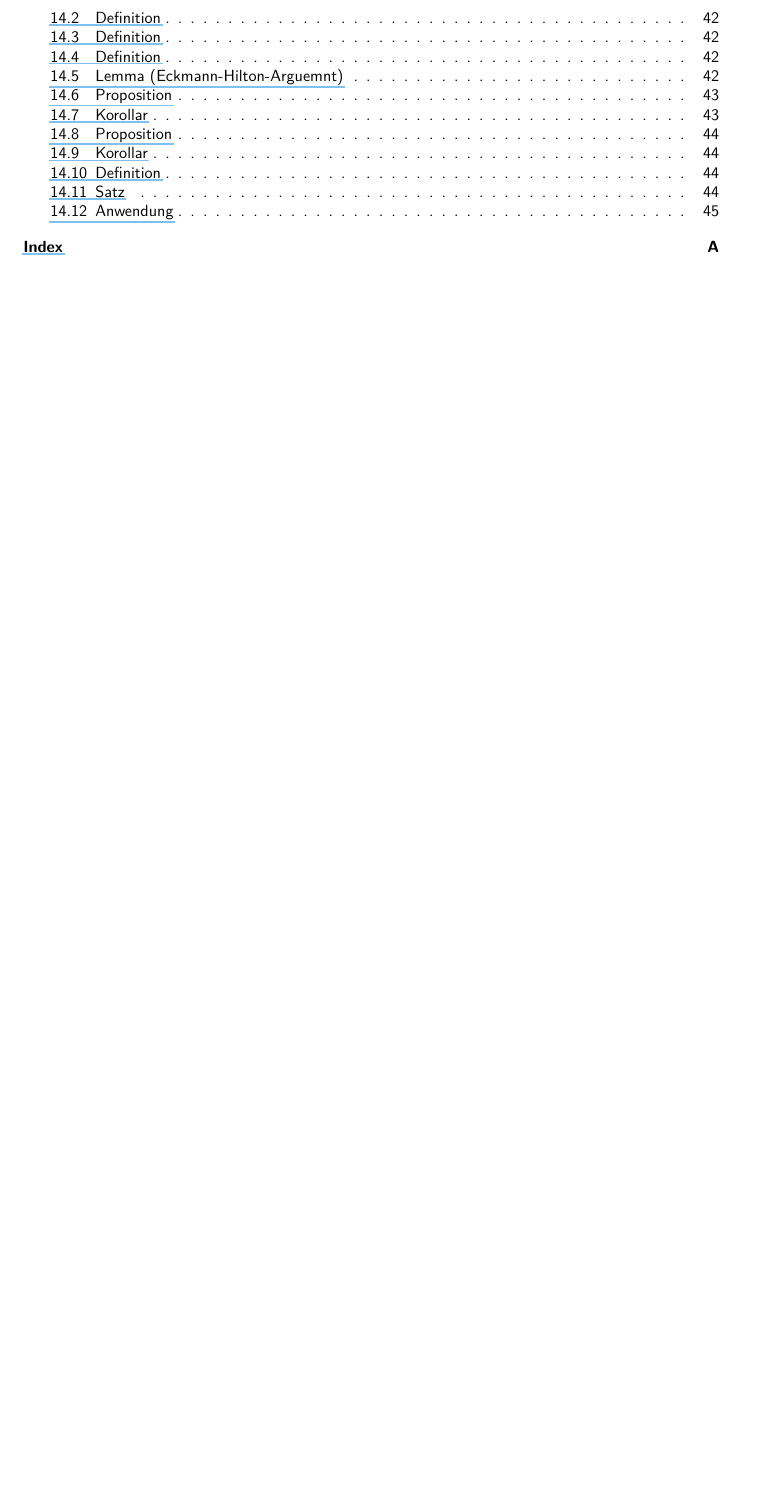
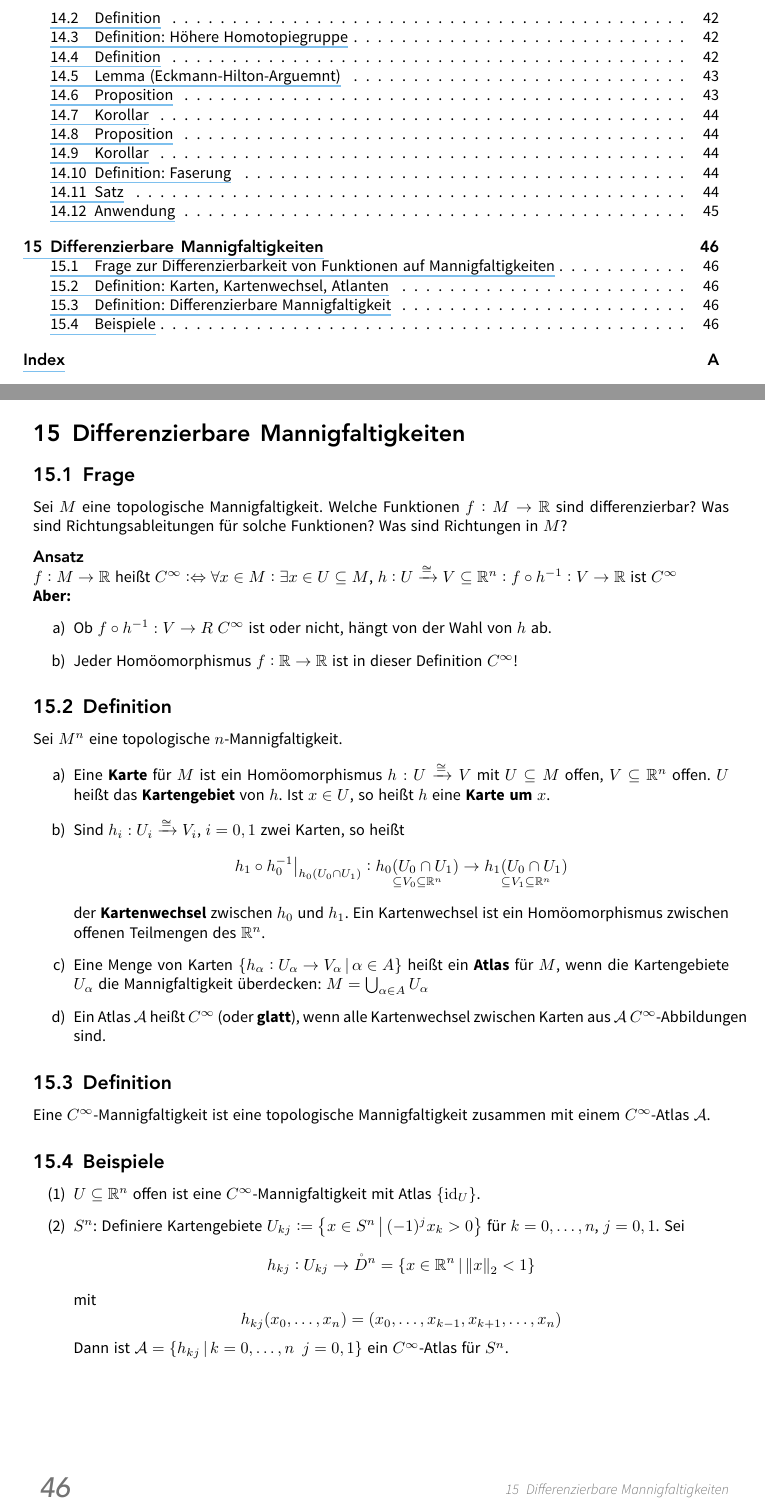
Before and after one commit to JaMeZ-B/LaTeX-wwu-old, a LaTeX paper (Ana_Top_Geo/ana_top_geo.tex): part of page 6 of 56 before the commit and two parts of pages 6 and 53 of 56 after it, the two joined at a grey line, cut so that both start at the same text, the shorter picture padded with empty space. The pictures show the PDF file Ana_Top_Geo/ana_top_geo.pdf that the author committed with the source.

Commit message:
added first half of today's lecture

```diff
--- a/Ana_Top_Geo/ana_top_geo.tex
+++ b/Ana_Top_Geo/ana_top_geo.tex
@@ -2139,7 +2139,7 @@ $\omega_1$ ist eine stetige Abbildung $H : I^n \times [0,1] \to X$ sodass Folgen
 Homotopie ist eine Äqivalenzrelation.
 % subsection 142 (end)
 
-\subsection{Definition} % (fold)
+\subsection[Definition: Höhere Homotopiegruppe]{Definition} % (fold)
 \label{sub:143}
 Sei $(X,x_0)$ ein punktierter Raum. Definiere $\pi_n(X,x_0)$ also die Menge der Homotopieklassen von Abbildungen: $\omega : I^n \to X$ mit $\omega(\partial I^n)=\set{x_0} $
 \marginnote{für $n>0$}.
@@ -2327,6 +2327,67 @@ Betrachte:
 Mit Exaktheit folgt $\pi_2(S^2) \cong \pi_1(S^1) \cong \mathds{Z}$ und $\pi_3(S^3) \cong \pi_3(S^2)$. Tatsache: $\pi_3(S^3) \cong \mathds{Z}$.
 % subsection 1412 (end)
 % section 14 (end)
+\newpage
+
+\section{Differenzierbare Mannigfaltigkeiten} % (fold)
+\label{sec:15}
+
+\subsection[Frage zur Differenzierbarkeit von Funktionen auf Mannigfaltigkeiten]{Frage} % (fold)
+\label{sub:151}
+Sei $M$ eine topologische Mannigfaltigkeit. Welche Funktionen $f : M \to \mathds{R}$ sind differenzierbar? Was sind Richtungsableitungen für solche Funktionen? Was sind
+Richtungen in $M$?
+\minisec{Ansatz}
+$f : M \to \mathds{R}$ heißt $C^\infty :\Leftrightarrow \forall x \in M : \exists x \in U \subseteq M$, $h : U \xrightarrow{\cong}  V \subseteq \mathds{R}^n : f \circ h ^{-1} : V \to \mathds{R}$ ist $C^\infty$ \\
+\textbf{Aber:}
+\begin{enumerate}[a)]
+	\item Ob $f \circ h ^{-1} : V \to R$ $C^\infty$ ist oder nicht, hängt von der Wahl von $h$ ab.
+	\item Jeder Homöomorphismus $f : \mathds{R} \to \mathds{R}$ ist in dieser Definition $C^\infty$!
+\end{enumerate}
+% subsection 151 (end)
+
+\subsection[Definition: Karten, Kartenwechsel, Atlanten]{Definition} % (fold)
+\label{sub:152}
+Sei $M^n$ eine topologische $n$-Mannigfaltigkeit.
+\begin{enumerate}[a)]
+	\item Eine \Index{Karte} für $M$ ist ein Homöomorphismus $h : U \xrightarrow{\cong}  V$ mit $U \subseteq M$ offen, $V\subseteq\mathds{R}^n$ offen. $U$ heißt das
+	\Index{Kartengebiet} von $h$. Ist $x \in U$, so heißt $h$ eine \bet{Karte um} $x$.
+	\item Sind $h_i : U_i \xrightarrow{\cong} V_i$, $i=0,1$ zwei Karten, so heißt
+	\[
+		h_1 \circ h_0 ^{-1}\big|_{h_0(U_0 \cap U_1)} : \underset{\subseteq V_0 \subseteq \mathds{R}^n}{h_0(U_0 \cap U_1)} \to \underset{\subseteq V_1 \subseteq
+		\mathds{R}^n}{h_1 (U_0 \cap U_1)}
+	\]
+	der \Index{Kartenwechsel} zwischen $h_0$ und $h_1$. Ein Kartenwechsel ist ein Homöomorphismus zwischen offenen Teilmengen des $\mathds{R}^n$.
+	\item Eine Menge von Karten $\set[h_\alpha : U_\alpha \to V_\alpha]{\alpha \in A}$ heißt ein \Index{Atlas} für $M$, wenn die Kartengebiete $U_\alpha$ die
+	Mannigfaltigkeit überdecken:
+	\(
+		M = \bigcup_{\alpha \in A} U_\alpha
+	\)
+	\item Ein Atlas $\mathcal{A}$ heißt $C^\infty$ (oder \bet{glatt}\index{Atlas!glatt}), wenn alle Kartenwechsel zwischen Karten aus $\mathcal{A}$
+	$C^\infty$-Abbildungen sind.
+\end{enumerate}
+% subsection 152 (end)
+
+\subsection[Definition: Differenzierbare Mannigfaltigkeit]{Definition} % (fold)
+\label{sub:153}
+Eine $C^\infty$-Mannigfaltigkeit ist eine topologische Mannigfaltigkeit zusammen mit einem $C^\infty$-Atlas $\mathcal{A}$.
+% subsection 153 (end)
+
+\subsection{Beispiele} % (fold)
+\label{sub:154}
+\begin{enumerate}[(1)]
+	\item $U \subseteq \mathds{R}^n$ offen ist eine $C^\infty$-Mannigfaltigkeit mit Atlas $\set{\id_U}$.
+	\item $S^n$: Definiere Kartengebiete $U_{kj} := \set[x \in S^n]{(-1)^j x_k > 0}$ für $k=0, \ldots, n$, $j=0,1$. Sei
+	\[
+		h_{kj} : U_{kj} \to \mathring{D}^n = \set[x \in \mathds{R}^n]{\norm[2]{x} < 1 }
+	\]
+	mit
+	\[
+		h_{kj} (x_0, \ldots , x_n) = (x_0, \ldots , x_{k-1}, x_{k+1}, \ldots , x_n)
+	\]
+	Dann ist $\mathcal{A} = \set[h_{kj}]{k=0, \ldots ,n \enspace j=0,1}$ ein $C^\infty$-Atlas für $S^n$.
+\end{enumerate}
+% subsection 154 (end)
+% section 15 (end)
 \cleardoubleoddemptypage
 \pagenumbering{Alph}
 \setcounter{page}{1}
```
Also changed, not shown: Ana_Top_Geo/ana_top_geo.pdf, Ana_Top_Geo/ana_top_geo.tex (2 more changed lines).
